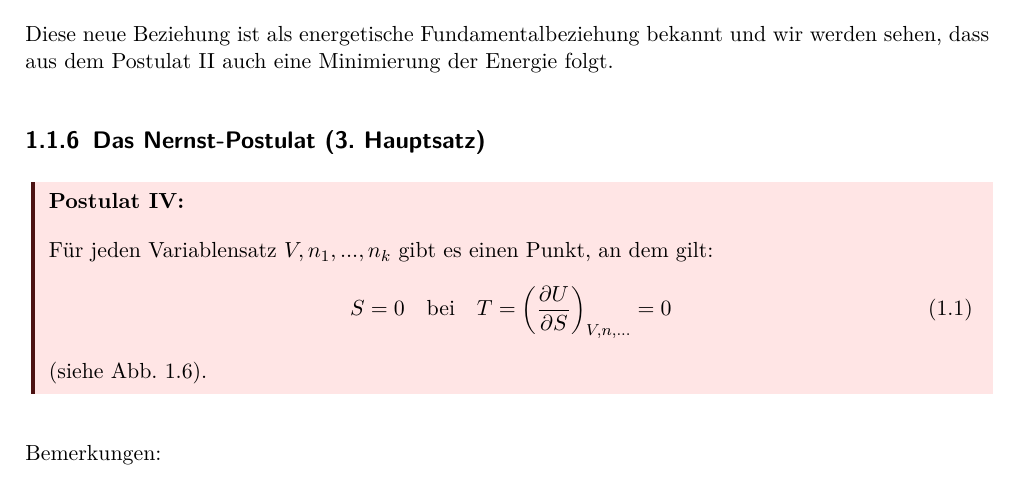
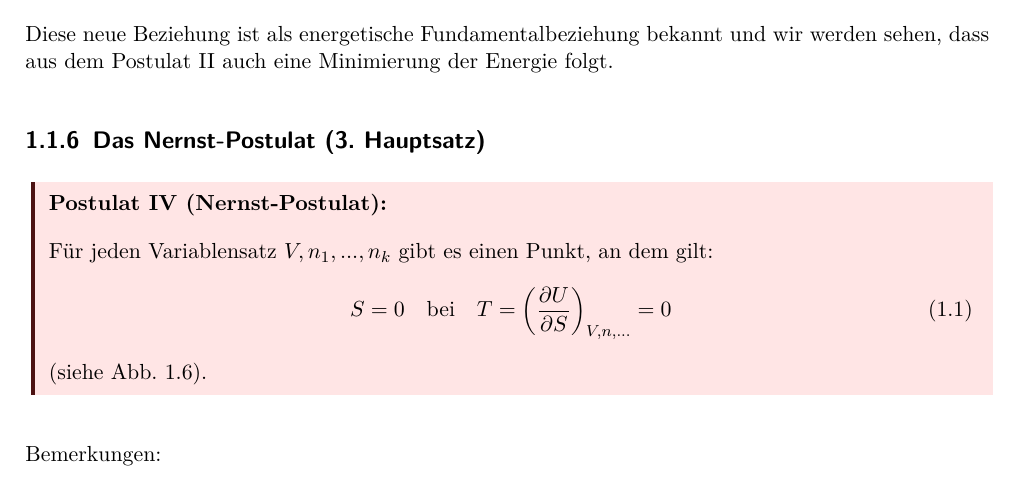
Before and after one commit to Mc-Zen/Thermodynamics, a LaTeX thesis (src/Theo_IV.tex, which reads src/1_Grundlagen_und_Postulate.tex, src/_figures.tex): part of page 15 of 29, cut so that both start at the same text. Compiled offline with pdfLaTeX.

Commit message:
[add] postulate optinonal name, degeneracy function figure

```diff
--- a/src/1_Grundlagen_und_Postulate.tex
+++ b/src/1_Grundlagen_und_Postulate.tex
@@ -331,7 +331,7 @@ Diese neue Beziehung ist als energetische Fundamentalbeziehung bekannt und wir w
 
 
 
-\begin{postulate}
+\begin{postulate}[Nernst-Postulat]
     \label{post:nernst}
     Für jeden Variablensatz $V,\sm_1,...,\sm_k$ gibt es einen Punkt, an dem gilt:
     \begin{align}
--- a/src/Theo_IV.tex
+++ b/src/Theo_IV.tex
@@ -162,7 +162,7 @@
 
 
 % Quote box for postulates
-\newenvironment{postulate}{
+\newenvironment{postulate}[1][\unskip]{
   \def\FrameCommand{
     \hspace{1pt}%
     {\color{postulatebar}\vrule width 2pt}%
@@ -174,7 +174,7 @@
   \begin{adjustwidth}{}{7pt}%
   \vspace{-10pt}\vspace{2pt}%
   \refstepcounter{PostulateCounter}
-  \textbf{Postulat \Roman{PostulateCounter}:}
+  \textbf{Postulat \Roman{PostulateCounter} \ifx#1\unskip #1\else (#1)\fi:}
 
 }{\vspace{2pt}\end{adjustwidth}\endMakeFramed}
 
--- a/src/_figures.tex
+++ b/src/_figures.tex
@@ -222,3 +222,19 @@
         \node at (1.4,-.5) {fest, materieundurchlässig $\rightarrow$ durchlässig für Molekülsorte 1, isolierend $\rightarrow$ wärmeleitend} edge[arr,bend left=10] (1,0);
     \end{tikzpicture}
 }
+
+
+% Degeneracy function g(n,N) for N >> 1 (gaussian approximation)
+\newcommand{\tfigDegeneracyFunctionGauss}{
+    \begin{tikzpicture}[scale=4]
+        \draw[arr] (-.7,0) -- (.7,0) node[xlabel] {$\frac{n}{N}$};
+        %\draw[arr] (0,0) -- (0,1) node[ylabel] {$g(n,N)$};
+
+        \draw let \n{N}={10} in plot[domain=-.5:.5,smooth,yscale=.003] (\x,{sqrt(2/(3.14159*\n{N}))*2^\n{N}*exp(-2*(\x*\n{N})^2/\n{N})})
+        coordinate (P) at ({sqrt(1/(2*\n{N}))},{.003*sqrt(2/(3.14159*\n{N}))*2^\n{N}/exp(1)});
+        \draw (-.5,.02) -- +(0,-.04) node[below] {$-\frac{1}{2}$}(.5,.02) -- +(0,-.04) node[below] {$\frac{1}{2}$};
+        \draw[dashed] let \p1=(P) in (-\x1,0) -- (-\x1,\y1) -- (\x1,\y1) -- (\x1,0);
+
+        \draw[decoration={brace},decorate] let \p1=(P) in (\x1,-.02) -- +(-\x1,0) node[midway, below,yshift=-.04cm] {$\frac{n_n}{N}$};
+    \end{tikzpicture}
+}
```
Also changed, not shown: src/Theo_IV.tex (2 more changed lines).
